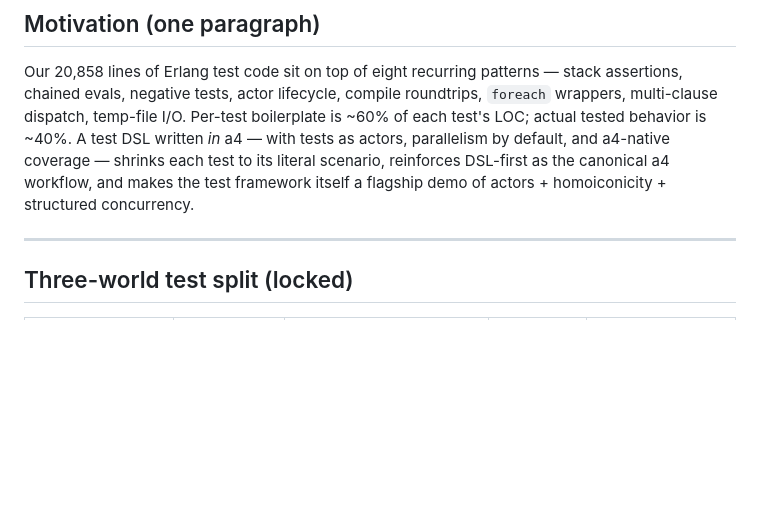
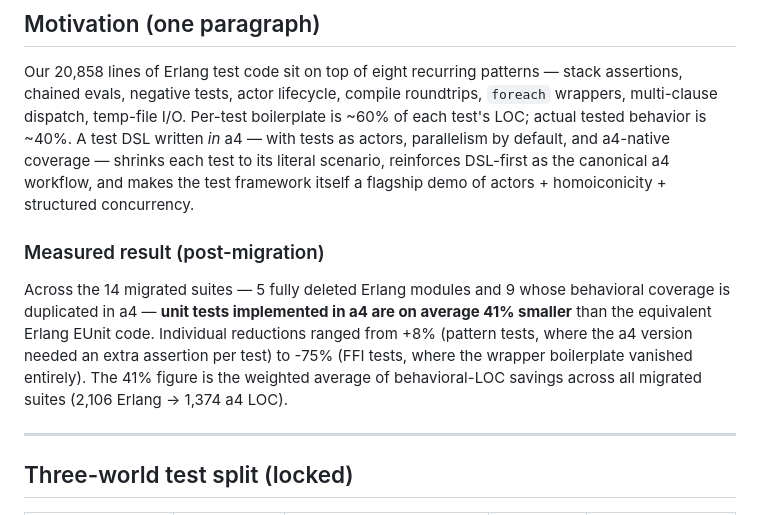
Before and after one commit to ActorForth/ActorForth, a Markdown page: docs/design/test-dsl-plan.md, the part around the change. Rendered like a GitHub page; blank space fills up the shorter version.

```diff
--- a/docs/design/test-dsl-plan.md
+++ b/docs/design/test-dsl-plan.md
@@ -21,6 +21,17 @@ with tests as actors, parallelism by default, and a4-native coverage —
 shrinks each test to its literal scenario, reinforces DSL-first as the
 canonical a4 workflow, and makes the test framework itself a flagship
 demo of actors + homoiconicity + structured concurrency.
+
+### Measured result (post-migration)
+
+Across the 14 migrated suites — 5 fully deleted Erlang modules and
+9 whose behavioral coverage is duplicated in a4 — **unit tests
+implemented in a4 are on average 41% smaller** than the equivalent
+Erlang EUnit code. Individual reductions ranged from +8% (pattern
+tests, where the a4 version needed an extra assertion per test) to
+-75% (FFI tests, where the wrapper boilerplate vanished entirely).
+The 41% figure is the weighted average of behavioral-LOC savings
+across all migrated suites (2,106 Erlang → 1,374 a4 LOC).
 
 ---
 
```
Also changed, not shown: lib/testing/README.md (added, +78 -0 lines).
